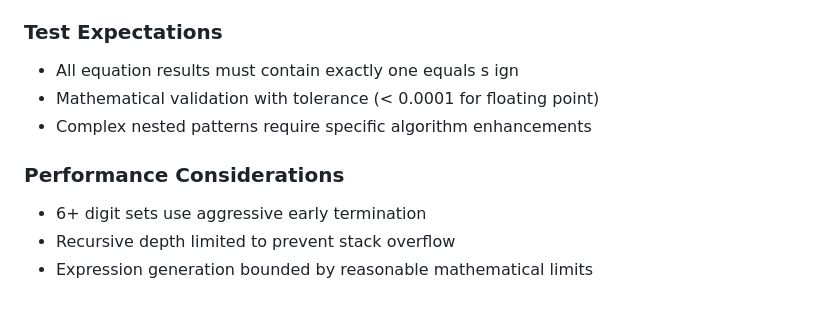
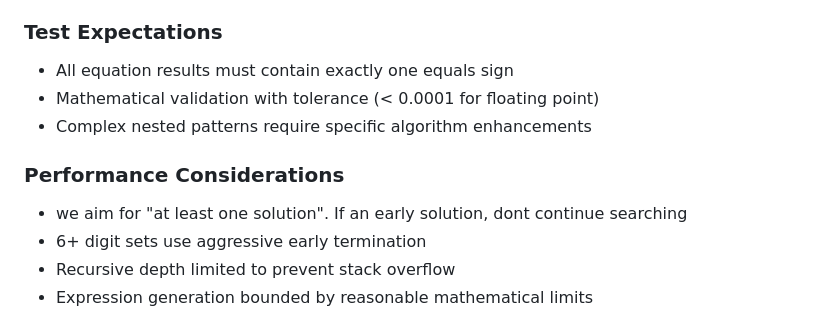
Before and after one commit to matt-richardson/date-maths, a Markdown page: DateMaths/CLAUDE.md, the part around the change. GitHub-like rendering.

```diff
--- a/DateMaths/CLAUDE.md
+++ b/DateMaths/CLAUDE.md
@@ -107,11 +107,12 @@ dotnet run -- 2725    # Test [2,7,2,5] digits
 - Unary operations limited to reasonable ranges (factorial ≤ 10, square ≤ 100)
 
 ### Test Expectations
-- All equation results must contain exactly one equals s ign
+- All equation results must contain exactly one equals sign
 - Mathematical validation with tolerance (< 0.0001 for floating point)
 - Complex nested patterns require specific algorithm enhancements
 
 ### Performance Considerations
+- we aim for "at least one solution". If an early solution, dont continue searching
 - 6+ digit sets use aggressive early termination
 - Recursive depth limited to prevent stack overflow
 - Expression generation bounded by reasonable mathematical limits
```
